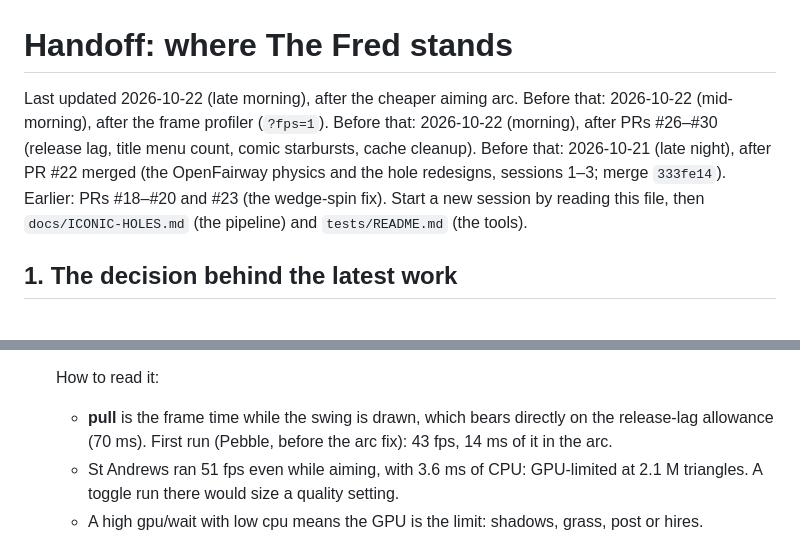
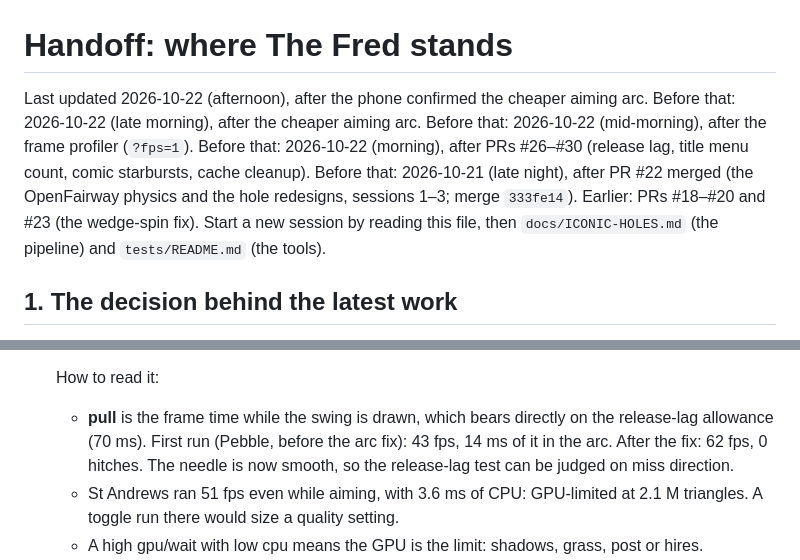
Before and after one commit to kcq101/The-Fred, a Markdown page: docs/HANDOFF.md, 2 parts joined by grey strips. Rendered like a GitHub page.

Commit message:
HANDOFF: phone confirms the pull fix (62 fps, 0 hitches)
Co-Authored-By: Claude Opus 5.5 <noreply@anthropic.com>
Claude-Session: https://claude.ai/code/session_01MZaVZHsWcfwf78huZJtM1c

```diff
--- a/docs/HANDOFF.md
+++ b/docs/HANDOFF.md
@@ -1,6 +1,6 @@
 # Handoff: where The Fred stands
 
-Last updated 2026-10-22 (late morning), after the cheaper aiming arc. Before that: 2026-10-22 (mid-morning), after the frame profiler (`?fps=1`). Before that: 2026-10-22 (morning), after PRs #26–#30 (release lag, title menu count, comic starbursts, cache cleanup). Before that: 2026-10-21 (late night), after PR #22 merged (the OpenFairway physics and the hole redesigns, sessions 1–3; merge `333fe14`). Earlier: PRs #18–#20 and #23 (the wedge-spin fix). Start a new session by reading this file, then `docs/ICONIC-HOLES.md` (the pipeline) and `tests/README.md` (the tools).
+Last updated 2026-10-22 (afternoon), after the phone confirmed the cheaper aiming arc. Before that: 2026-10-22 (late morning), after the cheaper aiming arc. Before that: 2026-10-22 (mid-morning), after the frame profiler (`?fps=1`). Before that: 2026-10-22 (morning), after PRs #26–#30 (release lag, title menu count, comic starbursts, cache cleanup). Before that: 2026-10-21 (late night), after PR #22 merged (the OpenFairway physics and the hole redesigns, sessions 1–3; merge `333fe14`). Earlier: PRs #18–#20 and #23 (the wedge-spin fix). Start a new session by reading this file, then `docs/ICONIC-HOLES.md` (the pipeline) and `tests/README.md` (the tools).
 
 ## 1. The decision behind the latest work
 
@@ -93,7 +93,7 @@ In rough order of how much each would change what a player meets. Item 1 is in p
    - Turn toggles off one at a time (tap **reset** after each) to see which piece buys the most frame time.
 
    How to read it:
-   - **pull** is the frame time while the swing is drawn, which bears directly on the release-lag allowance (70 ms). First run (Pebble, before the arc fix): 43 fps, 14 ms of it in the arc.
+   - **pull** is the frame time while the swing is drawn, which bears directly on the release-lag allowance (70 ms). First run (Pebble, before the arc fix): 43 fps, 14 ms of it in the arc. After the fix: 62 fps, 0 hitches. The needle is now smooth, so the release-lag test can be judged on miss direction.
    - St Andrews ran 51 fps even while aiming, with 3.6 ms of CPU: GPU-limited at 2.1 M triangles. A toggle run there would size a quality setting.
    - A high gpu/wait with low cpu means the GPU is the limit: shadows, grass, post or hires.
    - A high cpu render means too many draw calls.
```
Also changed, not shown: other parts of docs/HANDOFF.md (+1 -1 lines).
